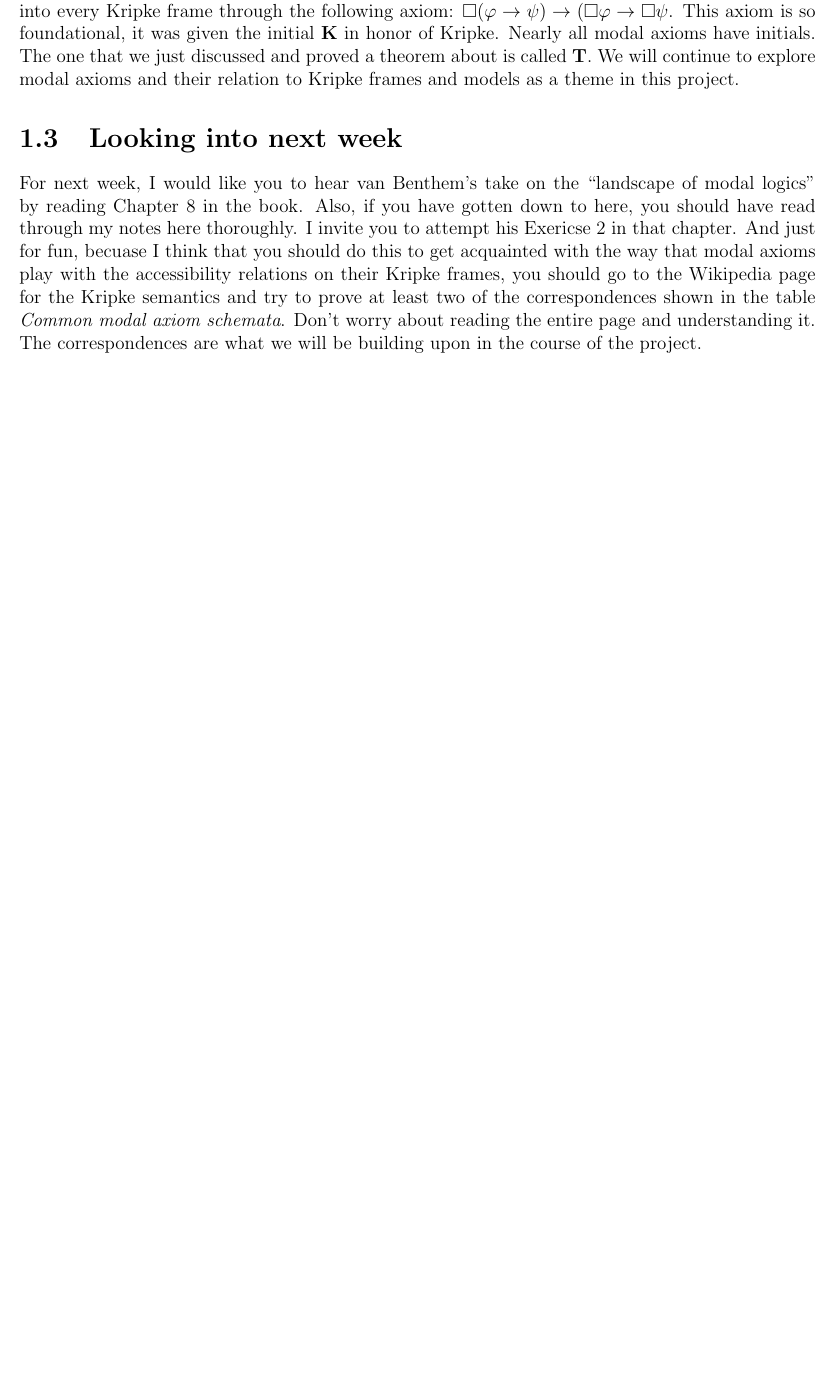
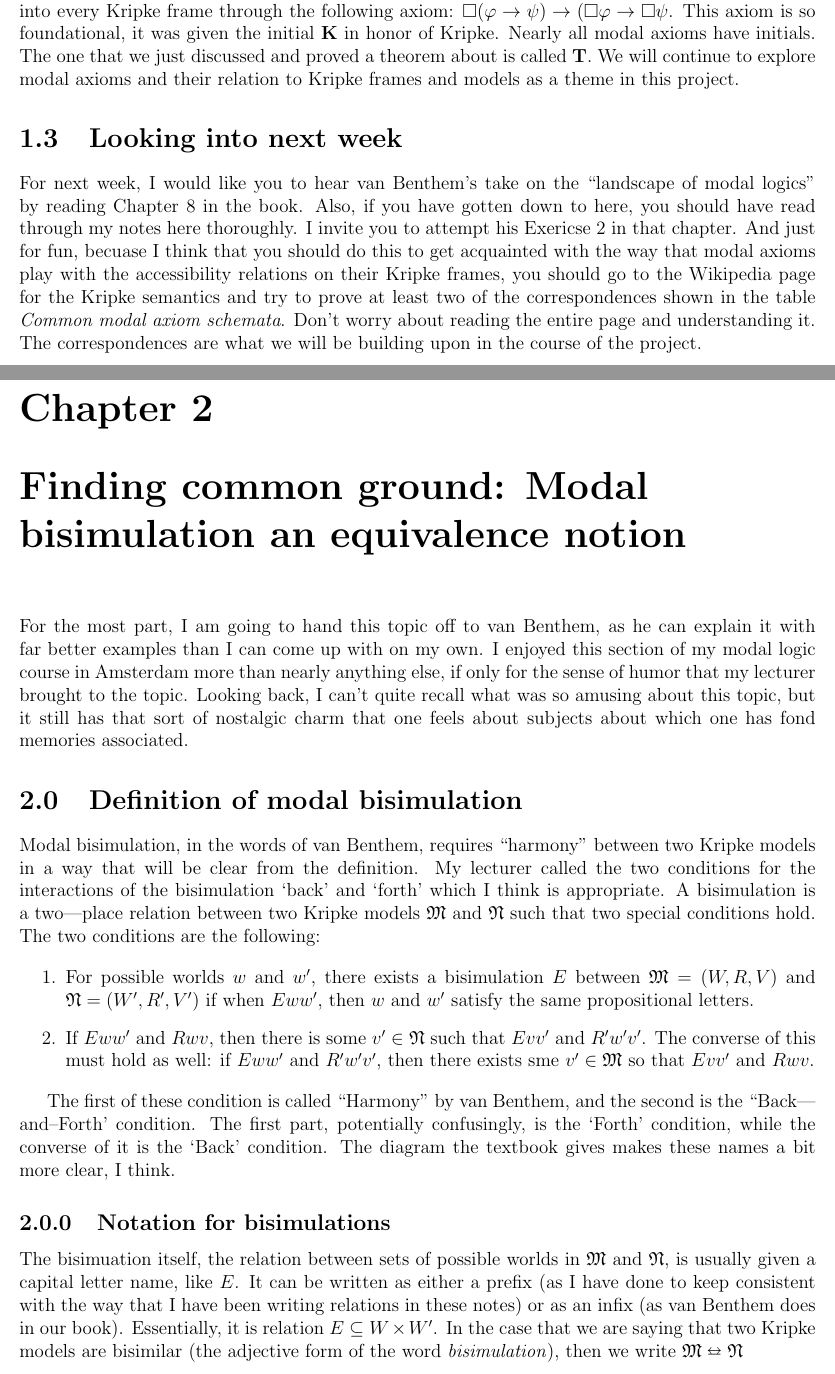
Before and after one commit to RossignolD/MagicalModality, a LaTeX book (weekByWeek.tex, which reads mystyle.sty, week2.tex): part of page 10 of 10 before the commit and two parts of pages 10 and 11 of 12 after it, the two joined at a grey line, cut so that both start at the same text, the shorter picture padded with empty space. Compiled offline with pdfLaTeX.

Commit message:
started week 2

```diff
--- a/mystyle.sty
+++ b/mystyle.sty
@@ -30,6 +30,7 @@
     linktoc=section}
 \hypersetup{final=true}
 \usepackage[indexonlyfirst]{glossaries}
+\usepackage{stmaryrd}
 \renewcommand{\qedsymbol}{Q.E.D.}
 \renewcommand{\phi}{\varphi}
 \renewcommand{\epsilon}{\varepsilon}
--- /dev/null
+++ b/week2.tex
@@ -0,0 +1,38 @@
+\chapter[Modal bisimulation]{Finding common ground: Modal bisimulation an equivalence notion}
+
+For the most part, I am going to hand this topic off to van Benthem, as he can explain it with far better examples than I can come
+up with on my own. I enjoyed this section of my modal logic course in Amsterdam more than nearly anything else, if only
+for the sense of humor that my lecturer brought to the topic. Looking back, I can't quite recall what was so amusing about this
+topic, but it still has that sort of nostalgic charm that one feels about subjects about which one has fond memories associated.
+
+\setcounter{section}{-1}
+
+\section{Definition of modal bisimulation}
+Modal bisimulation, in the words of van Benthem, requires ``harmony'' between two Kripke models in a way that will be clear from
+the definition. My lecturer called the two conditions for the interactions of the bisimulation `back' and `forth' which I think
+is appropriate. A bisimulation is a two---place relation between two Kripke models $\mathfrak{M}$ and $\mathfrak{N}$ such that
+two special conditions hold.
+The two conditions are the following:
+
+\begin{enumerate}
+    \item For possible worlds $w$ and $w'$, there exists a bisimulation $E$ between $\mathfrak{M}=(W, R, V)$ and $\mathfrak{N}=(W', R', V')$ if when $Eww'$,
+    then $w$ and $w'$ satisfy the same propositional letters.
+    \item If $Eww'$ and $Rwv$, then there is some $v' \in \mathfrak{N}$ such that $Evv'$ and $R'w'v'$. The converse of this must hold
+    as well: if $Eww'$ and $R'w'v'$, then there exists sme $v' \in \mathfrak{M}$ so that $Evv'$ and $Rwv$.
+\end{enumerate}
+
+The first of these condition is called ``Harmony'' by van Benthem, and the second is the ``Back---and--Forth' condition. The
+first part, potentially confusingly, is the `Forth' condition, while the converse of it is the `Back' condition. The diagram
+the textbook gives makes these names a bit more clear, I think.
+
+\setcounter{subsection}{-1}
+
+\subsection{Notation for bisimulations}
+The bisimuation itself, the relation between sets of possible worlds in $\mathfrak{M}$ and $\mathfrak{N}$, is usually given a
+capital letter name, like $E$. It can be written as either a prefix (as I have done to keep consistent with the way that I
+have been writing relations in these notes) or as an infix (as van Benthem does in our book). Essentially, it is relation
+$E \subseteq W \times W'$. In the case that we are saying that two Kripke models are bisimilar (the adjective form of the word
+\emph{bisimulation}), then we write $\mathfrak{M} \leftrightarroweq \mathfrak{N}$
+
+\section{The power of bisimulation}
+Bisimulation is powerful because it gives us a notion of equivalence of Kripke models. We can define another notion of
```
Also changed, not shown: weekByWeek.tex (+1 -0 lines), weekByWeek.pdf.
